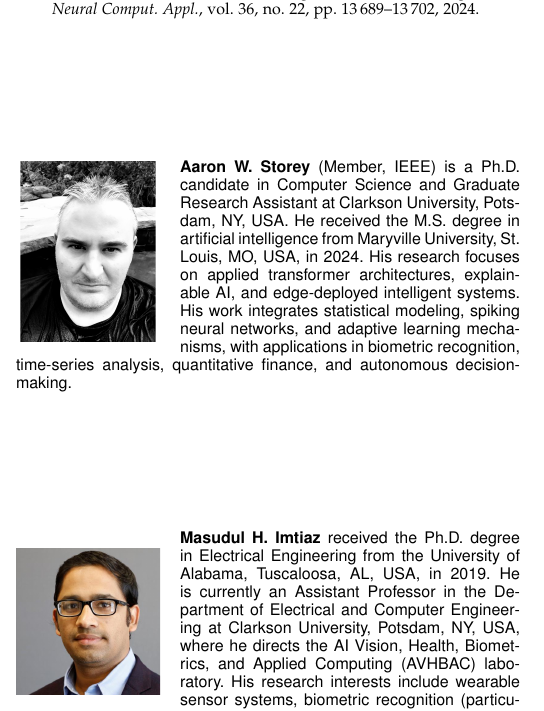
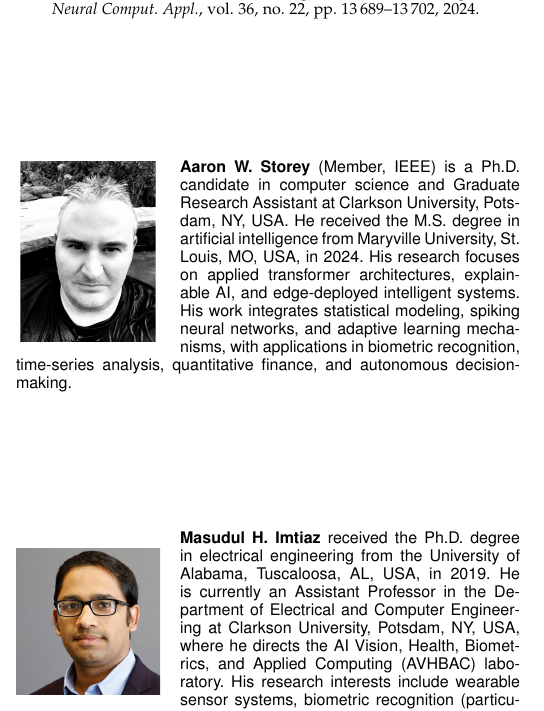
Before and after one commit to astoreyai/beta-regression-pediatricface, a LaTeX paper (beta-regression-framework/manuscript/paper.tex): part of one column of page 14 of 14, cut so that both start at the same text. Compiled offline with pdfLaTeX.

Commit message:
Fix capitalization in author biographies

```diff
--- a/beta-regression-framework/manuscript/paper.tex
+++ b/beta-regression-framework/manuscript/paper.tex
@@ -525,11 +525,11 @@ The authors thank the reviewers for their constructive feedback and acknowledge
 \bibliography{references}
 
 \begin{IEEEbiography}[{\includegraphics[width=1in,height=1.25in,clip,keepaspectratio]{author.jpg}}]{Aaron W. Storey}
-(Member, IEEE) is a Ph.D. candidate in Computer Science and Graduate Research Assistant at Clarkson University, Potsdam, NY, USA. He received the M.S. degree in artificial intelligence from Maryville University, St. Louis, MO, USA, in 2024. His research focuses on applied transformer architectures, explainable AI, and edge-deployed intelligent systems. His work integrates statistical modeling, spiking neural networks, and adaptive learning mechanisms, with applications in biometric recognition, time-series analysis, quantitative finance, and autonomous decision-making.
+(Member, IEEE) is a Ph.D. candidate in computer science and Graduate Research Assistant at Clarkson University, Potsdam, NY, USA. He received the M.S. degree in artificial intelligence from Maryville University, St. Louis, MO, USA, in 2024. His research focuses on applied transformer architectures, explainable AI, and edge-deployed intelligent systems. His work integrates statistical modeling, spiking neural networks, and adaptive learning mechanisms, with applications in biometric recognition, time-series analysis, quantitative finance, and autonomous decision-making.
 \end{IEEEbiography}
 
 \begin{IEEEbiography}[{\includegraphics[width=1in,height=1.25in,clip,keepaspectratio]{author2.jpg}}]{Masudul H. Imtiaz}
-received the Ph.D. degree in Electrical Engineering from the University of Alabama, Tuscaloosa, AL, USA, in 2019. He is currently an Assistant Professor in the Department of Electrical and Computer Engineering at Clarkson University, Potsdam, NY, USA, where he directs the AI Vision, Health, Biometrics, and Applied Computing (AVHBAC) laboratory. His research interests include wearable sensor systems, biometric recognition (particularly pediatric biometrics), machine learning for physiological signal processing, and mHealth technologies. Dr. Imtiaz has authored over 100 peer-reviewed publications in IEEE transactions, conferences, and other venues. His recent work focuses on longitudinal biometric recognition in children, deepfake detection, and advanced sensing technologies for healthcare applications.
+received the Ph.D. degree in electrical engineering from the University of Alabama, Tuscaloosa, AL, USA, in 2019. He is currently an Assistant Professor in the Department of Electrical and Computer Engineering at Clarkson University, Potsdam, NY, USA, where he directs the AI Vision, Health, Biometrics, and Applied Computing (AVHBAC) laboratory. His research interests include wearable sensor systems, biometric recognition (particularly pediatric biometrics), machine learning for physiological signal processing, and mHealth technologies. Dr. Imtiaz has authored over 100 peer-reviewed publications in IEEE transactions, conferences, and other venues. His recent work focuses on longitudinal biometric recognition in children, deepfake detection, and advanced sensing technologies for healthcare applications.
 \end{IEEEbiography}
 
 \end{document}
```
Also changed, not shown: beta-regression-framework/manuscript/paper.pdf.
